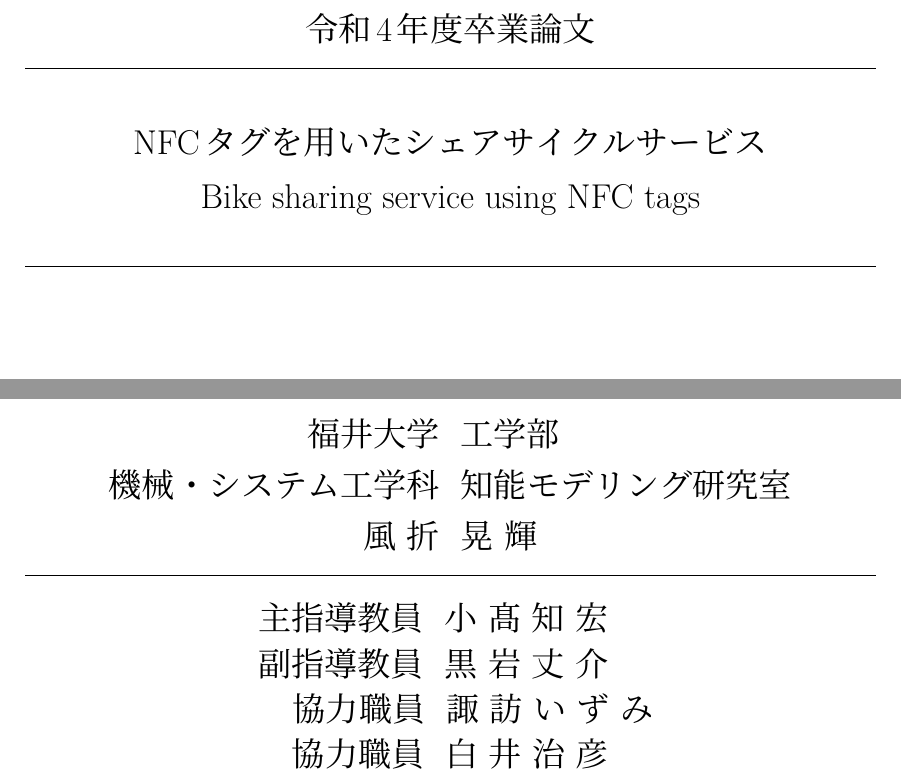
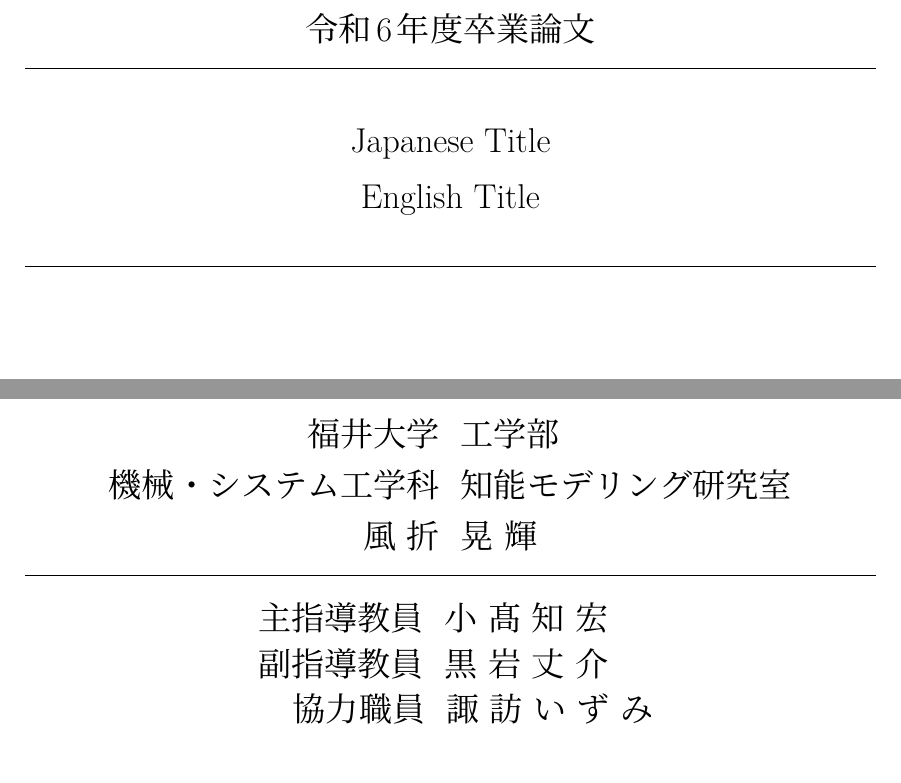
Before and after one commit to Koki-Kazaore/Research, a LaTeX thesis (documents/masterThesis/tex/top.tex): two parts of page 1 of 2, joined at a grey line, cut so that both start at the same text. Compiled offline with LuaLaTeX.

Commit message:
表紙の修正可能箇所を修正

```diff
--- a/documents/masterThesis/tex/top.tex
+++ b/documents/masterThesis/tex/top.tex
@@ -36,4 +35,5 @@
-            \put(30, 210){\makebox(150, 15)[b]{Bike sharing service using NFC tags}}
+            \put(30, 220){\makebox(150, 15)[b]{Japanese Title}}
+            \put(30, 210){\makebox(150, 15)[b]{English Title}}
             \put(30, 201){\line(1,0){150}}
             \put(27, 87){\makebox(150, 15)[b]{福井大学\ \ 工学部}}
             \put(30, 78){\makebox(150, 15)[b]{機械・システム工学科\ \ 知能モデリング研究室}}
@@ -42,7 +42,6 @@
             \put(27, 50){\makebox(150, 15){主指導教員\ \ 小~髙\ 知~宏}}
             \put(27, 42){\makebox(150, 15){副指導教員\ \ 黒~岩\ 丈~介}}
             \put(34, 34){\makebox(150, 15){協力職員\ \ 諏~訪\ い~ず~み}}
-            \put(30, 26){\makebox(150, 15){協力職員\ \ 白~井\ 治~彦}}
         \end{picture}
         % 背表紙
         \begin{picture}(209, 296)
```
Also changed, not shown: documents/masterThesis/tex/top.tex (5 more changed lines).
